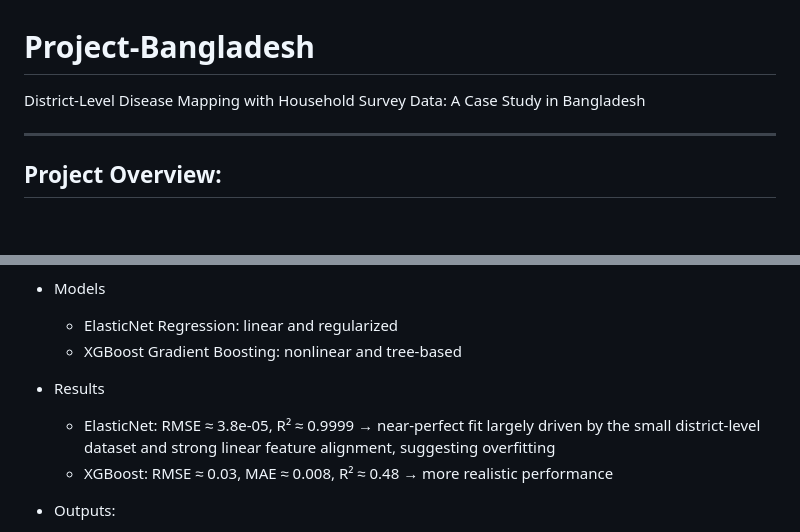
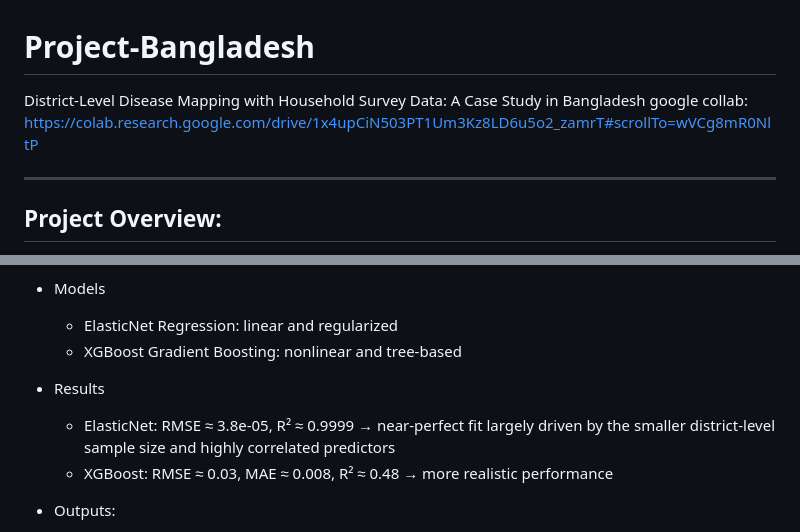
Before and after one commit to learunesha/Project-Bangladesh, a Markdown page: README.md, 2 parts joined by grey strips. Drawn GitHub-style; blank space fills up the shorter version.

```diff
--- a/README.md
+++ b/README.md
@@ -1,5 +1,6 @@
 # Project-Bangladesh
 District-Level Disease Mapping with Household Survey Data: A Case Study in Bangladesh
+google collab: https://colab.research.google.com/drive/1x4upCiN503PT1Um3Kz8LD6u5o2_zamrT#scrollTo=wVCg8mR0NltP
 
 ---
 ## Project Overview:
@@ -67,7 +68,7 @@ This project investigates the prevalence of childhood diarrhea in Bangladesh usi
   - XGBoost Gradient Boosting: nonlinear and tree-based
 
 - Results
-  - ElasticNet: RMSE ≈ 3.8e-05, R² ≈ 0.9999 → near-perfect fit largely driven by the small district-level dataset and strong linear feature alignment, suggesting overfitting
+  - ElasticNet: RMSE ≈ 3.8e-05, R² ≈ 0.9999 → near-perfect fit largely driven by the smaller district-level sample size and highly correlated predictors
   - XGBoost: RMSE ≈ 0.03, MAE ≈ 0.008, R² ≈ 0.48 → more realistic performance
 
 - Outputs:
```
